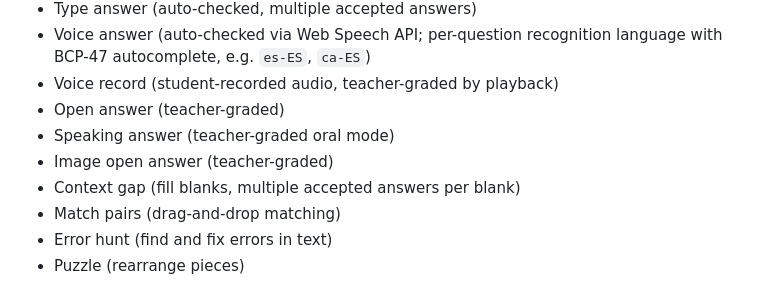
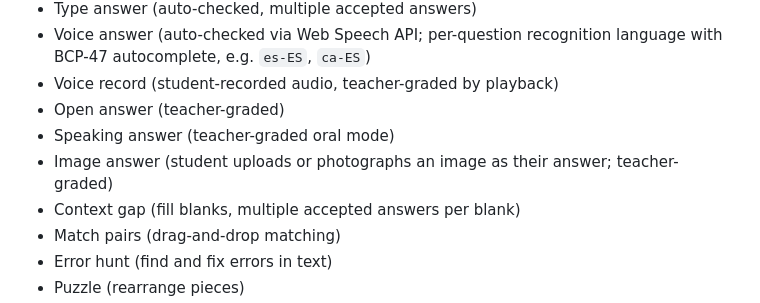
Before and after one commit to audiophrases/pinplay, a Markdown page: README.md, the part around the change. Drawn GitHub-style.

Commit message:
fix(readme): clarify image answer description for teacher grading

```diff
--- a/README.md
+++ b/README.md
@@ -25,7 +25,7 @@ Free, no-ads classroom quiz web app. Built for teachers who want to play, engage
 - Voice record (student-recorded audio, teacher-graded by playback)
 - Open answer (teacher-graded)
 - Speaking answer (teacher-graded oral mode)
-- Image open answer (teacher-graded)
+- Image answer (student uploads or photographs an image as their answer; teacher-graded)
 - Context gap (fill blanks, multiple accepted answers per blank)
 - Match pairs (drag-and-drop matching)
 - Error hunt (find and fix errors in text)
```
